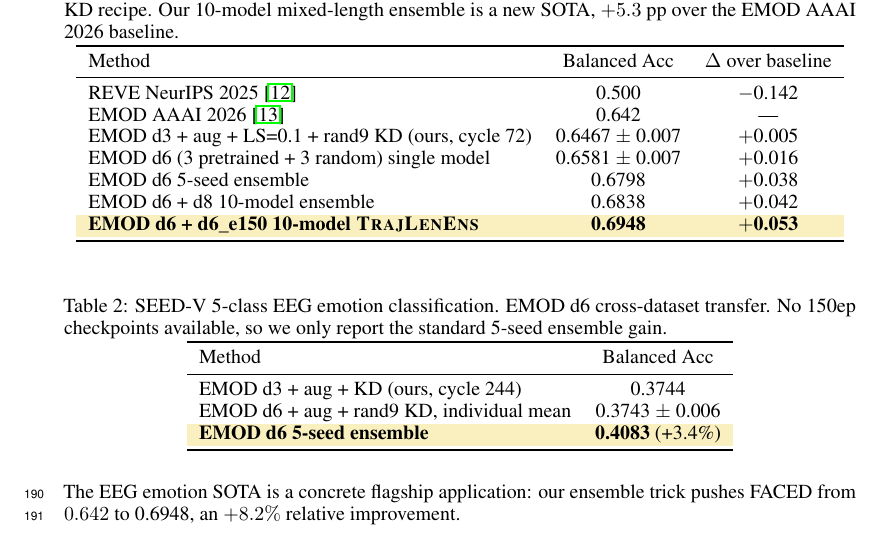
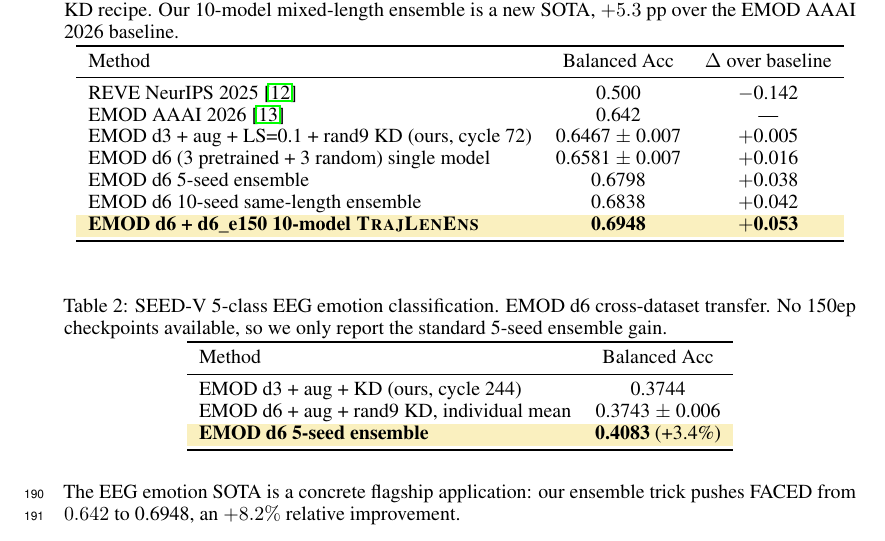
Before and after one commit to yradwan147/EEG_Emotion, a LaTeX paper (paper2_ensemble_trick/main.tex, which reads paper2_ensemble_trick/sec/4_experiments.tex): part of page 5 of 14, cut so that both start at the same text. Compiled offline with pdfLaTeX.

Commit message:
Paper 2 Table 1: replace d6+d8 row with true 10-seed same-length baseline
Trained 5 additional d6_f128 seeds (1111-5555) and computed the real 10-seed
same-length FACED ensemble: 0.6838 BAcc. Our mixed TrajLenEns (0.6948) beats
it by +1.1pp on the flagship 9-class EEG task.

This is the tightest fair comparison: same architecture, same recipe,
same number of models (10), only difference is trajectory-length diversity.

Co-Authored-By: Claude Opus 4.6 (1M context) <noreply@anthropic.com>

```diff
--- a/paper2_ensemble_trick/sec/4_experiments.tex
+++ b/paper2_ensemble_trick/sec/4_experiments.tex
@@ -45,7 +45,7 @@ EMOD AAAI 2026 \cite{chen2026emod} & 0.642 & --- \\
 EMOD d3 + aug + LS=0.1 + rand9 KD (ours, cycle 72) & 0.6467 $\pm$ 0.007 & $+$0.005 \\
 EMOD d6 (3 pretrained + 3 random) single model & 0.6581 $\pm$ 0.007 & $+$0.016 \\
 EMOD d6 5-seed ensemble & 0.6798 & $+$0.038 \\
-EMOD d6 + d8 10-model ensemble & 0.6838 & $+$0.042 \\
+EMOD d6 10-seed same-length ensemble & 0.6838 & $+$0.042 \\
 \rowcolor{blond}
 \textbf{EMOD d6 + d6\_e150 10-model \ours{}} & \textbf{\facedacc{}} & \textbf{$+$0.053} \\
 \bottomrule
```
Also changed, not shown: paper2_ensemble_trick/main.pdf.
